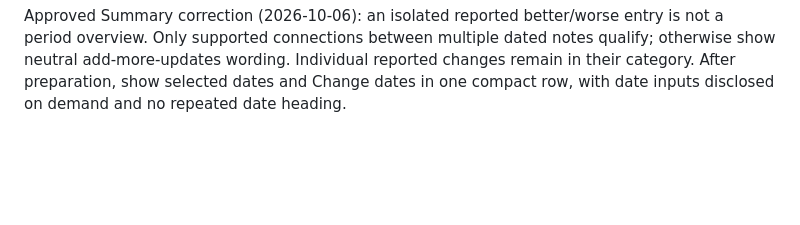
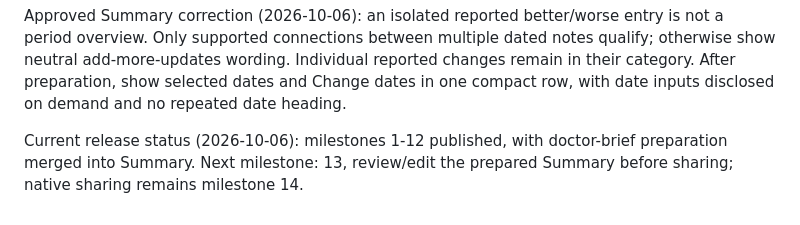
Before and after one commit to noopurgoel25/buildai, a Markdown page: PLAN.md, the part around the change. Drawn GitHub-style; blank space fills up the shorter version.

```diff
--- a/PLAN.md
+++ b/PLAN.md
@@ -48,3 +48,5 @@ Approved milestone 12 scope: generate a concise patient-bound doctor brief for a
 Approved V1 simplification (2026-10-06): one Summary entry and one prepared result serve everyday review and doctor visits. Remove separate doctor-visit navigation and brief preparation CTA. Keep the owner-protected brief API and source-based sections underneath; show explicit reported changes within existing categories and visit discussion notes in an optional disclosure. Reconsider separate views after V1. Preparation makes one bounded AI call.
 
 Approved Summary correction (2026-10-06): an isolated reported better/worse entry is not a period overview. Only supported connections between multiple dated notes qualify; otherwise show neutral add-more-updates wording. Individual reported changes remain in their category. After preparation, show selected dates and Change dates in one compact row, with date inputs disclosed on demand and no repeated date heading.
+
+Current release status (2026-10-06): milestones 1-12 published, with doctor-brief preparation merged into Summary. Next milestone: 13, review/edit the prepared Summary before sharing; native sharing remains milestone 14.
```
Also changed, not shown: PROGRESS.md (+2 -0 lines).
